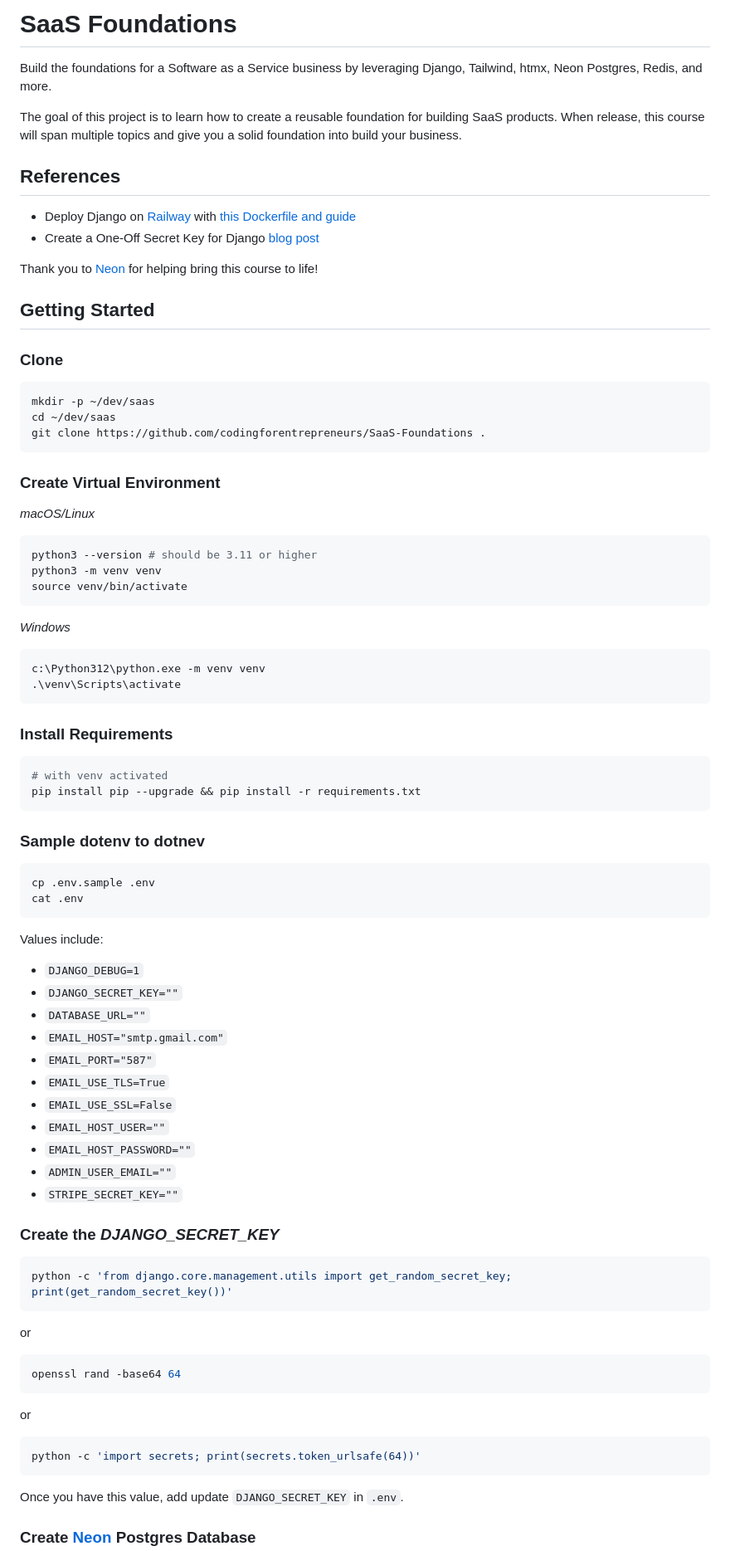
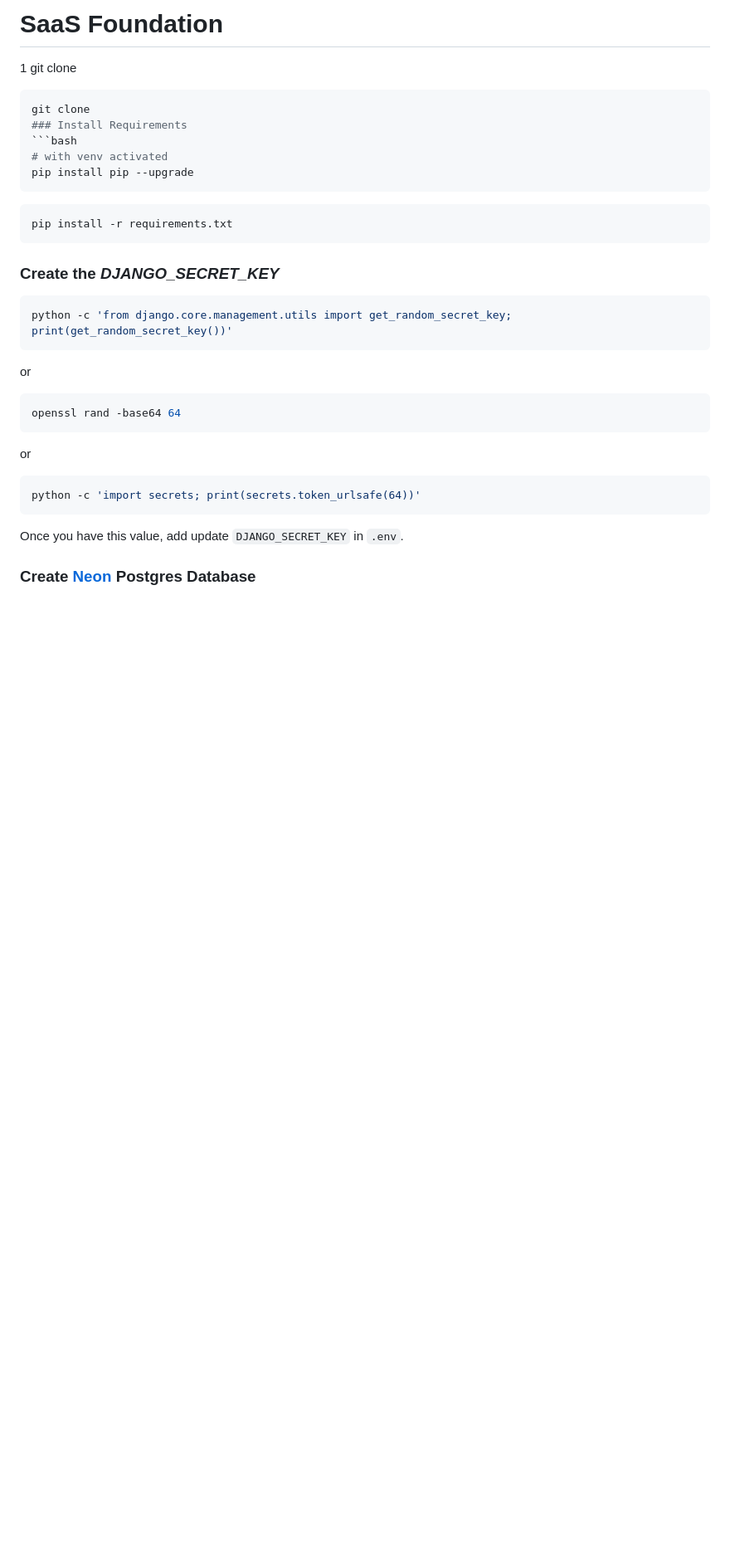
Before and after one commit to Sardor7613/Django-auth, a Markdown page: README.md, the part around the change. Shown: that part at 83% size. GitHub-like rendering; blank space fills up the shorter version.

````diff
--- a/README.md
+++ b/README.md
@@ -1,68 +1,16 @@
-# SaaS Foundations
+# SaaS Foundation
 
-Build the foundations for a Software as a Service business by leveraging Django, Tailwind, htmx, Neon Postgres, Redis, and more.
-
-The goal of this project is to learn how to create a reusable foundation for building SaaS products. When release, this course will span multiple topics and give you a solid foundation into build your business.
-
-
-## References
-
-- Deploy Django on [Railway](https://kirr.co/qysgeu) with [this Dockerfile and guide](https://www.codingforentrepreneurs.com/blog/deploy-django-on-railway-with-this-dockerfile/)
-- Create a One-Off Secret Key for Django [blog post](https://www.codingforentrepreneurs.com/blog/create-a-one-off-django-secret-key/)
-
-
-Thank you to [Neon](https://kirr.co/eu0b31) for helping bring this course to life!
-
-
-## Getting Started
-
-### Clone
+1 git clone
 ```bash
-mkdir -p ~/dev/saas
-cd ~/dev/saas
-git clone https://github.com/codingforentrepreneurs/SaaS-Foundations .
-```
-
-### Create Virtual Environment
-
-*macOS/Linux*
-```bash
-python3 --version # should be 3.11 or higher
-python3 -m venv venv
-source venv/bin/activate
-```
-
-*Windows*
-```bash
-c:\Python312\python.exe -m venv venv
-.\venv\Scripts\activate
-```
-
+git clone
 ### Install Requirements
 ```bash
 # with venv activated
-pip install pip --upgrade && pip install -r requirements.txt
+pip install pip --upgrade
 ```
-
-### Sample dotenv to dotnev
-
 ```bash
-cp .env.sample .env
-cat .env
+pip install -r requirements.txt
 ```
-Values include:
-- `DJANGO_DEBUG=1`
-- `DJANGO_SECRET_KEY=""`
-- `DATABASE_URL=""`
-- `EMAIL_HOST="smtp.gmail.com"`
-- `EMAIL_PORT="587"`
-- `EMAIL_USE_TLS=True`
-- `EMAIL_USE_SSL=False`
-- `EMAIL_HOST_USER=""`
-- `EMAIL_HOST_PASSWORD=""`
-- `ADMIN_USER_EMAIL=""`
-- `STRIPE_SECRET_KEY=""`
-
 
 ### Create the _DJANGO_SECRET_KEY_
 
````
